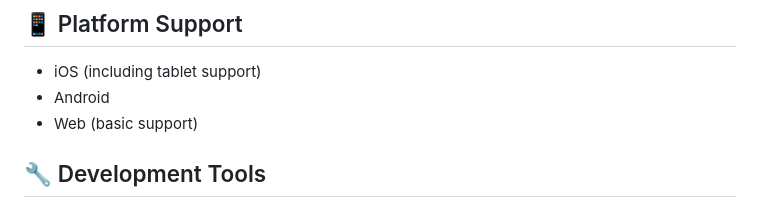
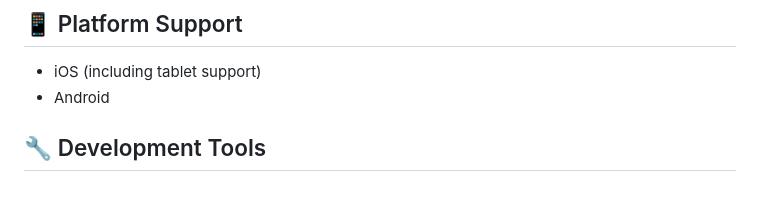
Before and after one commit to Oscarnyo/travel-planner-app, a Markdown page: README.md, the part around the change. Rendered like a GitHub page.

```diff
--- a/README.md
+++ b/README.md
@@ -102,7 +102,6 @@ Scan the QR code on the terminal
 
 - iOS (including tablet support)
 - Android
-- Web (basic support)
 
 ## 🔧 Development Tools
 
```
Also changed, not shown: readme.md (+0 -1 lines).
